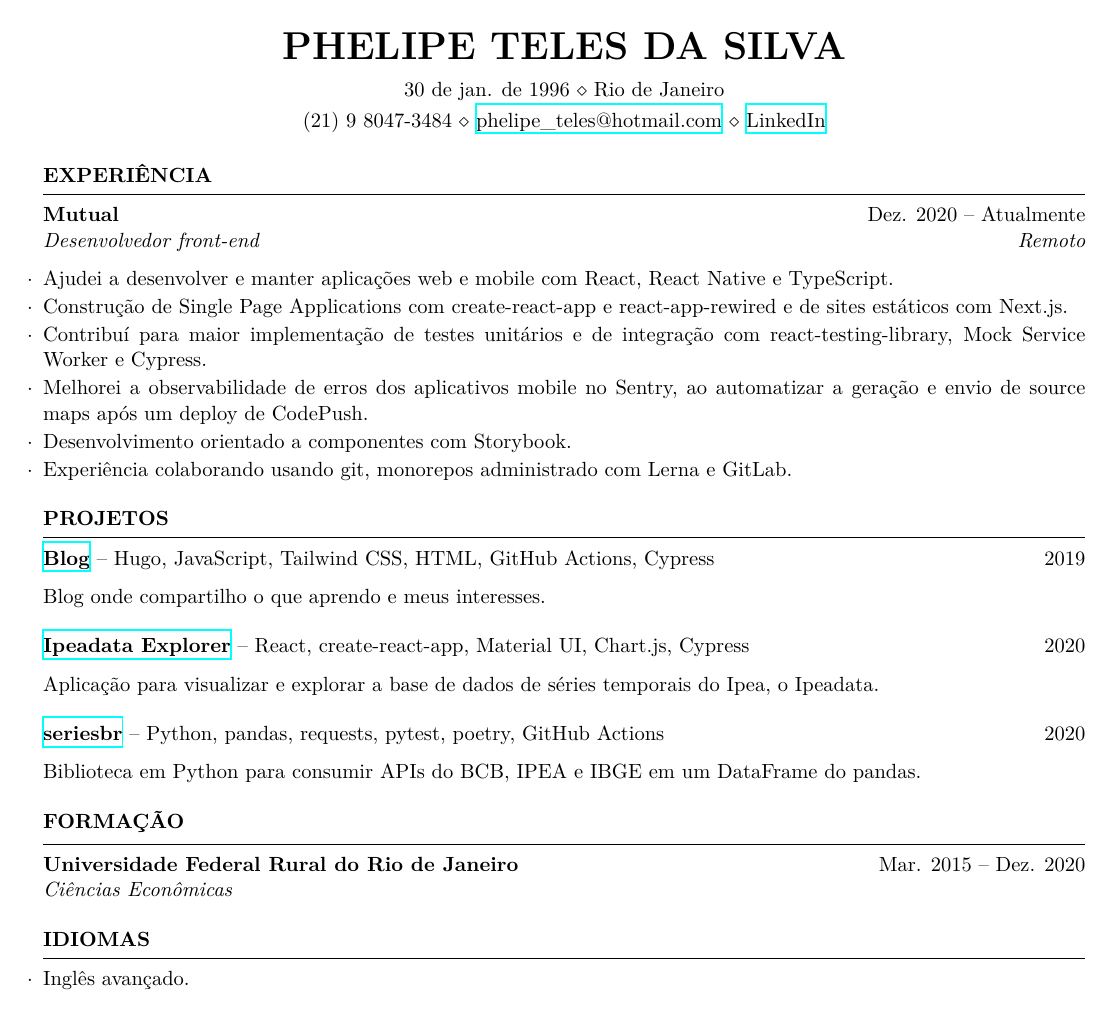
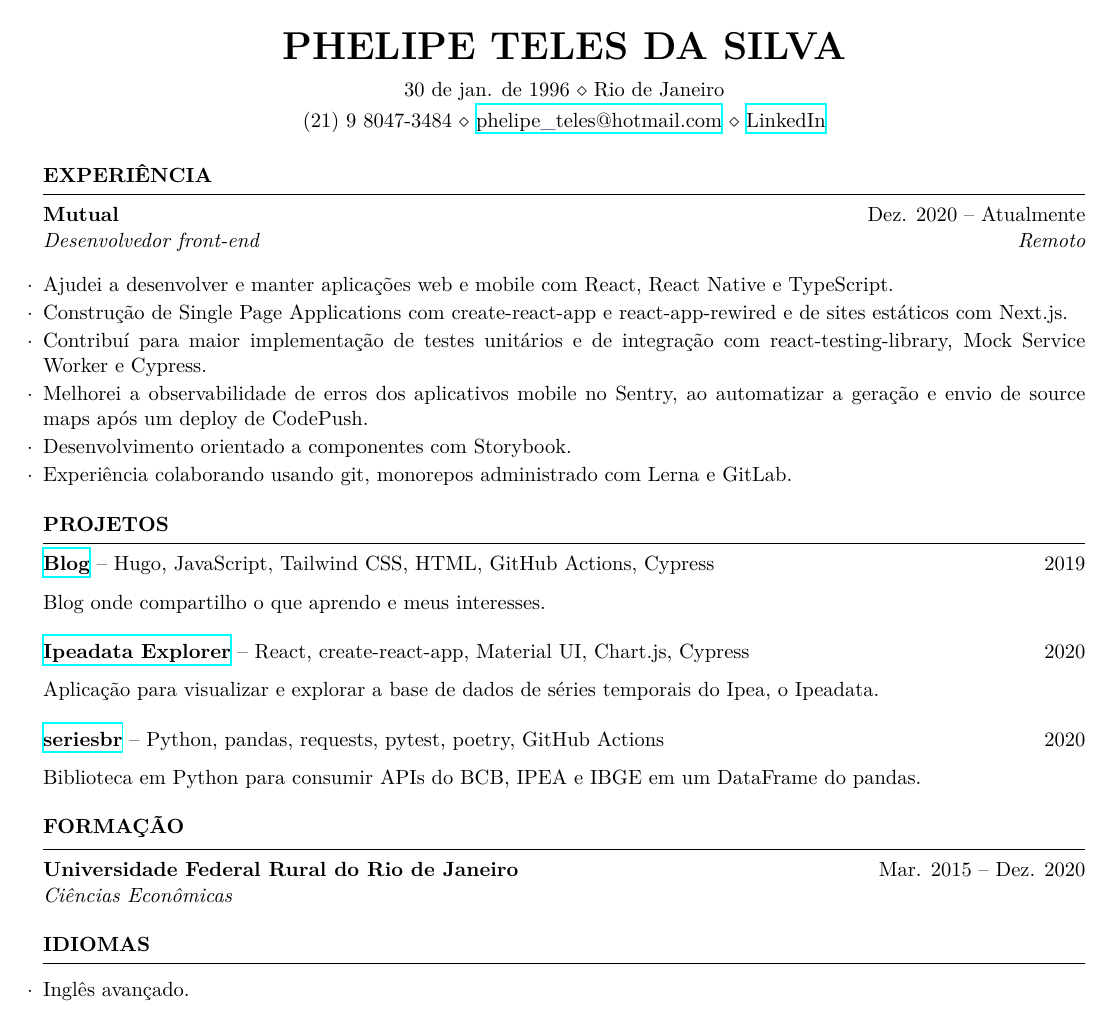
Before and after one commit to phelipetls/resumes, a LaTeX CV (phelipe-teles-resume.tex): the whole page. Compiled offline with XeLaTeX.

Commit message:
Add more spacing in tightlist

```diff
--- a/phelipe-teles-resume.tex
+++ b/phelipe-teles-resume.tex
@@ -14,6 +14,7 @@
       \setlength{\leftmargin}{0em}
       \setlength{\itemsep}{-0.5em}
     }
+    \smallskip
   }
 {\end{list}}
 
```
